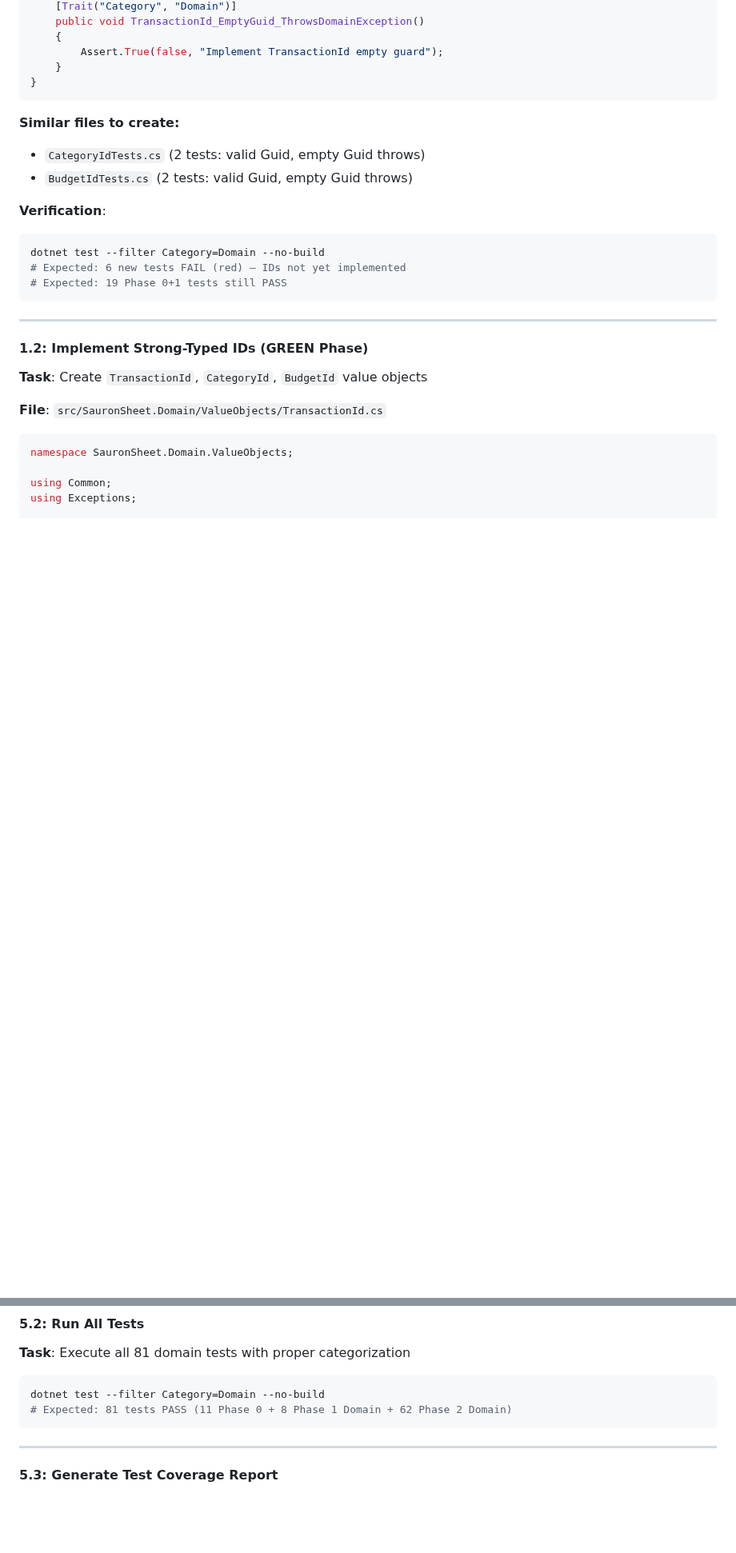
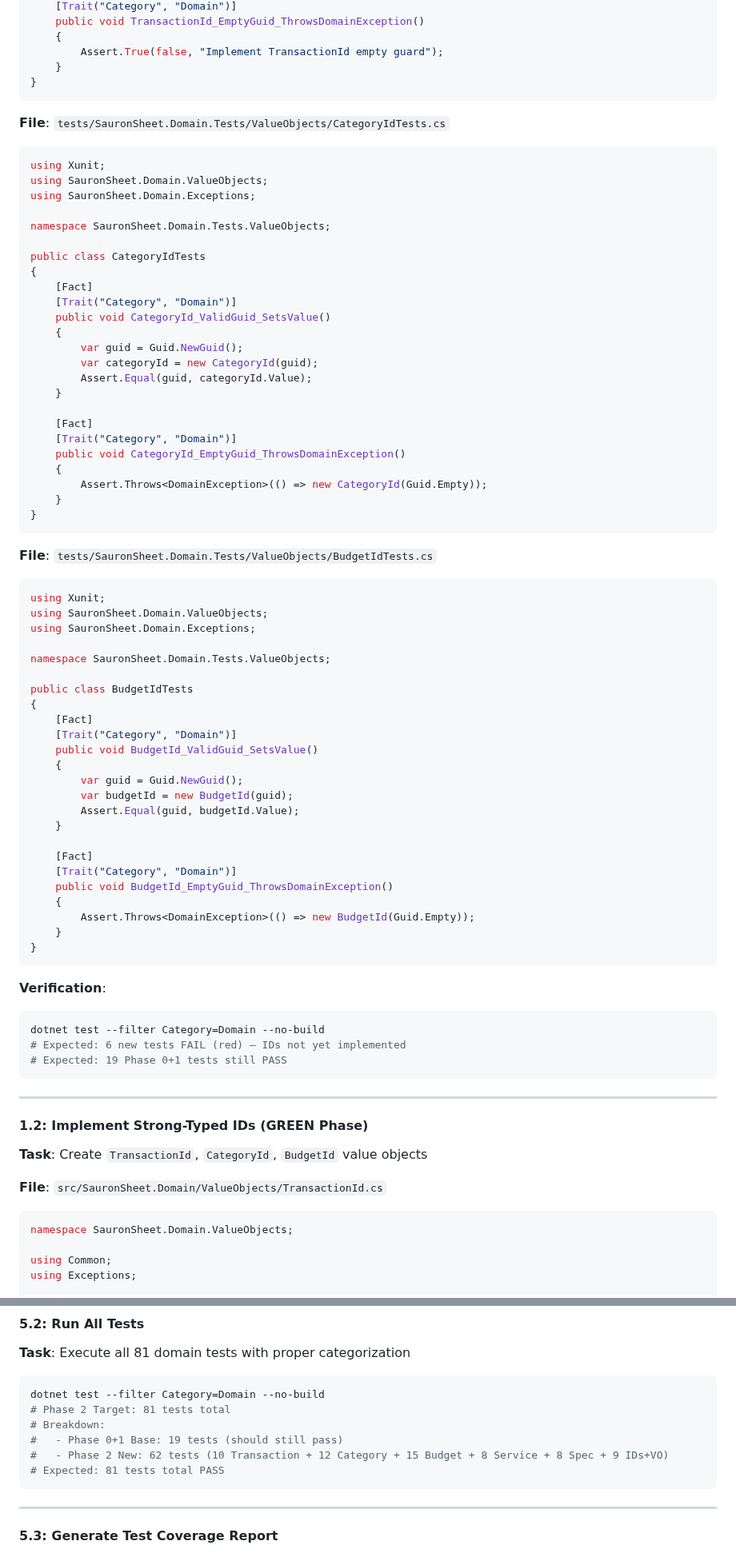
Before and after one commit to WarcryMaster/SauronSheet, a Markdown page: specs/phase-2/phase-2-plan.md, 2 parts joined by grey strips. Shown at 80% size. Rendered like a GitHub page; blank space fills up the shorter version.

Commit message:
phase 2 plan clarify

````diff
--- a/specs/phase-2/phase-2-plan.md
+++ b/specs/phase-2/phase-2-plan.md
@@ -131,9 +131,63 @@ public class TransactionIdTests
 }
 ```
 
-**Similar files to create:**
-- `CategoryIdTests.cs` (2 tests: valid Guid, empty Guid throws)
-- `BudgetIdTests.cs` (2 tests: valid Guid, empty Guid throws)
+**File**: `tests/SauronSheet.Domain.Tests/ValueObjects/CategoryIdTests.cs`
+
+```csharp
+using Xunit;
+using SauronSheet.Domain.ValueObjects;
+using SauronSheet.Domain.Exceptions;
+
+namespace SauronSheet.Domain.Tests.ValueObjects;
+
+public class CategoryIdTests
+{
+    [Fact]
+    [Trait("Category", "Domain")]
+    public void CategoryId_ValidGuid_SetsValue()
+    {
+        var guid = Guid.NewGuid();
+        var categoryId = new CategoryId(guid);
+        Assert.Equal(guid, categoryId.Value);
+    }
+
+    [Fact]
+    [Trait("Category", "Domain")]
+    public void CategoryId_EmptyGuid_ThrowsDomainException()
+    {
+        Assert.Throws<DomainException>(() => new CategoryId(Guid.Empty));
+    }
+}
+```
+
+**File**: `tests/SauronSheet.Domain.Tests/ValueObjects/BudgetIdTests.cs`
+
+```csharp
+using Xunit;
+using SauronSheet.Domain.ValueObjects;
+using SauronSheet.Domain.Exceptions;
+
+namespace SauronSheet.Domain.Tests.ValueObjects;
+
+public class BudgetIdTests
+{
+    [Fact]
+    [Trait("Category", "Domain")]
+    public void BudgetId_ValidGuid_SetsValue()
+    {
+        var guid = Guid.NewGuid();
+        var budgetId = new BudgetId(guid);
+        Assert.Equal(guid, budgetId.Value);
+    }
+
+    [Fact]
+    [Trait("Category", "Domain")]
+    public void BudgetId_EmptyGuid_ThrowsDomainException()
+    {
+        Assert.Throws<DomainException>(() => new BudgetId(Guid.Empty));
+    }
+}
+```
 
 **Verification**:
 ```sh
@@ -1269,7 +1369,11 @@ dotnet build
 
 ```sh
 dotnet test --filter Category=Domain --no-build
-# Expected: 81 tests PASS (11 Phase 0 + 8 Phase 1 Domain + 62 Phase 2 Domain)
+# Phase 2 Target: 81 tests total
+# Breakdown:
+#   - Phase 0+1 Base: 19 tests (should still pass)
+#   - Phase 2 New: 62 tests (10 Transaction + 12 Category + 15 Budget + 8 Service + 8 Spec + 9 IDs+VO)
+# Expected: 81 tests total PASS
 ```
 
 ---
````
Also changed, not shown: other parts of specs/phase-2/phase-2-plan.md (+57 -9 lines).
